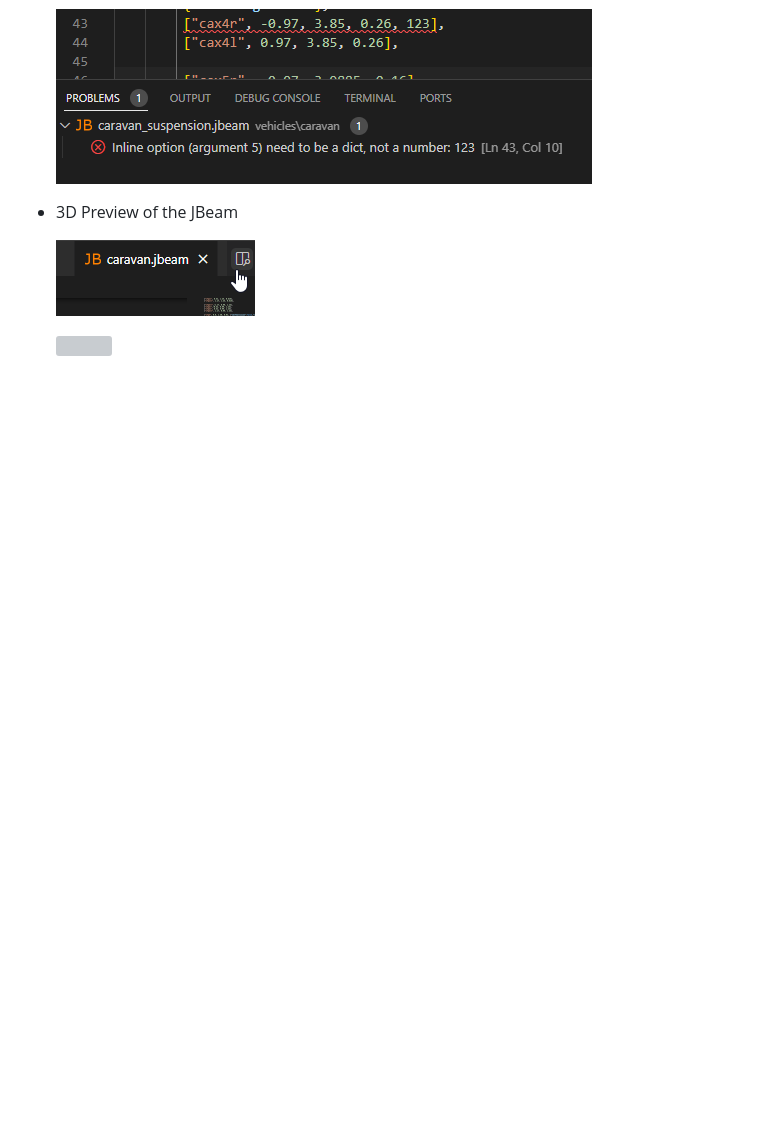
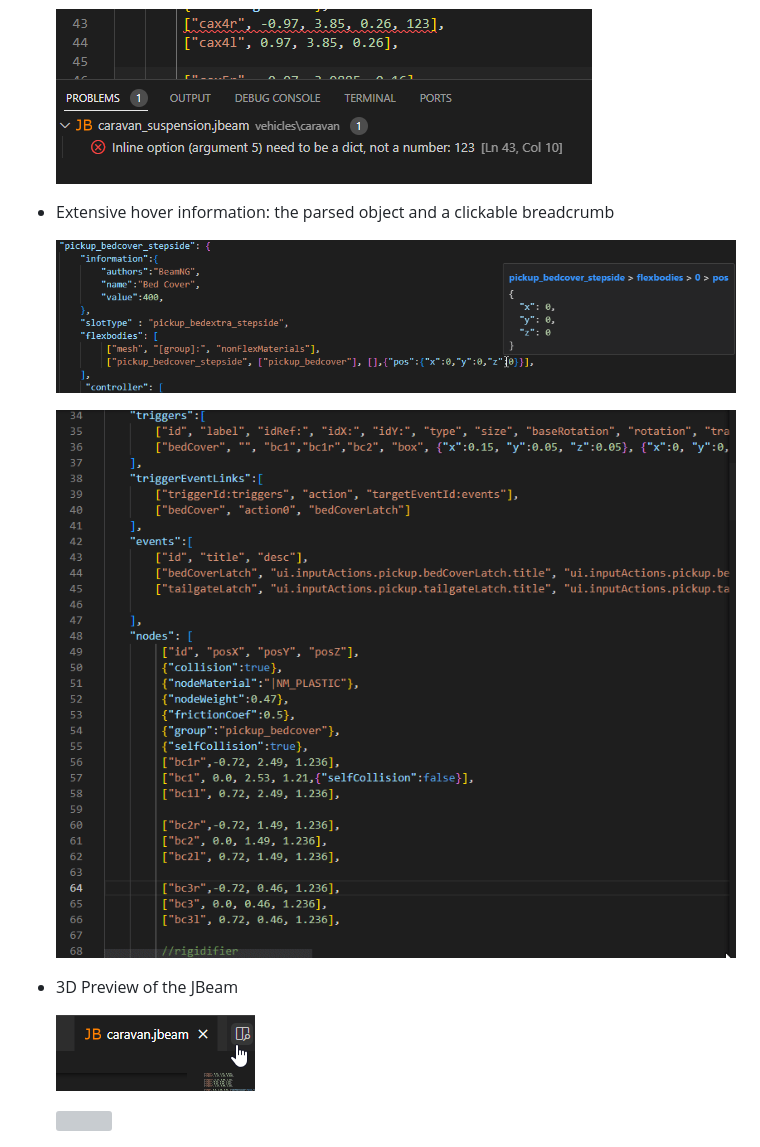
Before and after one commit to BeamNG/vscode-jbeam-editor, a Markdown page: README.md, the part around the change. Rendered like a GitHub page; pictures changed too: assets/hover.png (added), assets/hoverBreadcrumbs.gif (added); blank space fills up the shorter version; grey boxes are pictures that could not be loaded.

Commit message:
improved readme

```diff
--- a/README.md
+++ b/README.md
@@ -21,6 +21,12 @@ This is the README for your extension "jbeam-editor". After writing up a brief d
   ![JSon errors](assets/errJson.png)
 
   ![JBeam errors](assets/errJBeam.png)
+
+* Extensive hover information: the parsed object and a clickable breadcrumb
+
+  ![Hover](assets/hover.png)
+
+  ![Hover](assets/hoverBreadcrumbs.gif)
 
 * 3D Preview of the JBeam
 
```
